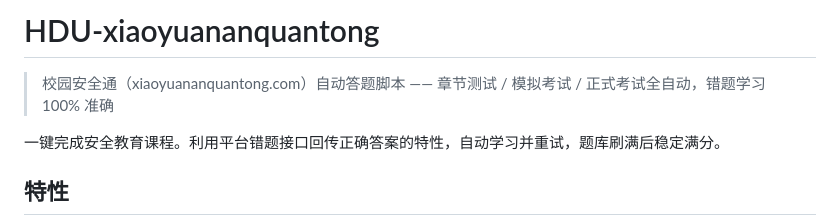
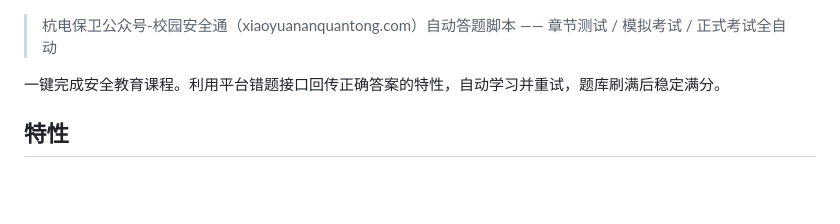
Before and after one commit to junshanxu/HDU-xiaoyuananquantong, a Markdown page: README.md, the part around the change. Rendered like a GitHub page; blank space fills up the shorter version.

```diff
--- a/README.md
+++ b/README.md
@@ -1,6 +1,5 @@
-# HDU-xiaoyuananquantong
 
-> 校园安全通（xiaoyuananquantong.com）自动答题脚本 —— 章节测试 / 模拟考试 / 正式考试全自动，错题学习 100% 准确
+> 杭电保卫公众号-校园安全通（xiaoyuananquantong.com）自动答题脚本 —— 章节测试 / 模拟考试 / 正式考试全自动
 
 一键完成安全教育课程。利用平台错题接口回传正确答案的特性，自动学习并重试，题库刷满后稳定满分。
 
```
